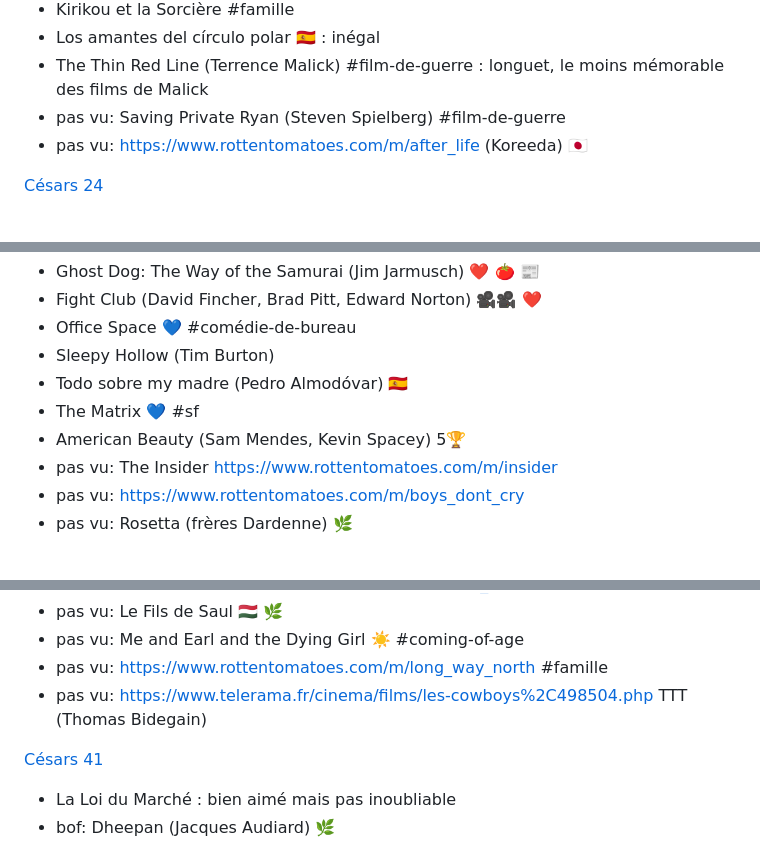
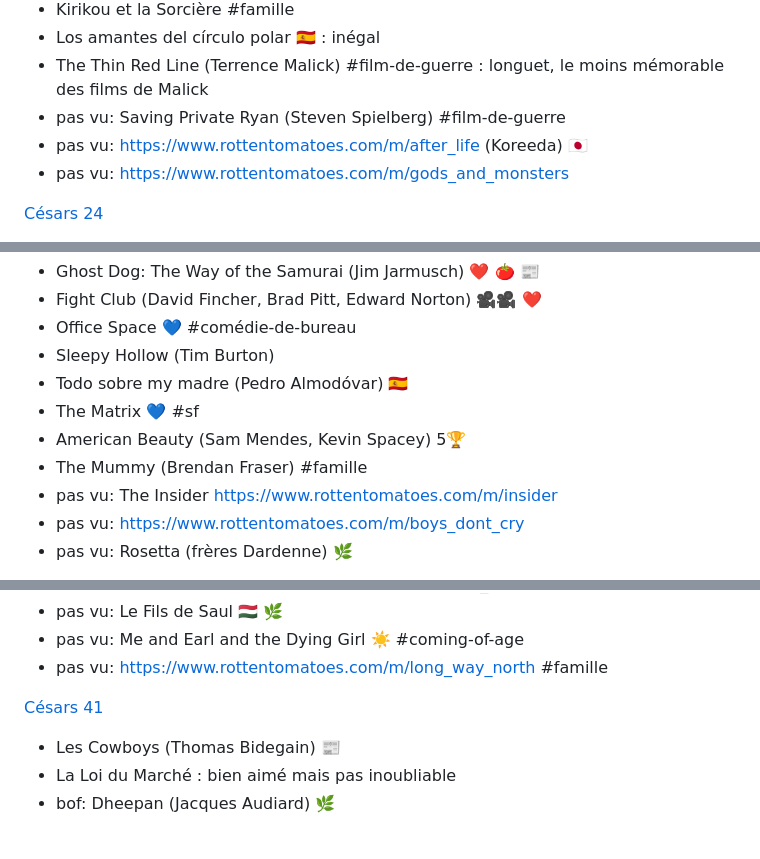
Before and after one commit to vmarquet/movies, a Markdown page: README.md, 3 parts joined by grey strips. Drawn GitHub-style.

Commit message:
add movies

```diff
--- a/README.md
+++ b/README.md
@@ -861,6 +861,7 @@ Français:
 * The Thin Red Line (Terrence Malick) #film-de-guerre : longuet, le moins mémorable des films de Malick
 * pas vu: Saving Private Ryan (Steven Spielberg) #film-de-guerre
 * pas vu: https://www.rottentomatoes.com/m/after_life (Koreeda) 🇯🇵
+* pas vu: https://www.rottentomatoes.com/m/gods_and_monsters
 
 [Césars 24](https://fr.wikipedia.org/wiki/24e_c%C3%A9r%C3%A9monie_des_C%C3%A9sar#C%C3%A9sar_du_meilleur_film)
 
@@ -882,6 +883,7 @@ Français:
 * Todo sobre my madre (Pedro Almodóvar) 🇪🇸
 * The Matrix 💙 #sf
 * American Beauty (Sam Mendes, Kevin Spacey) 5🏆
+* The Mummy (Brendan Fraser) #famille
 * pas vu: The Insider https://www.rottentomatoes.com/m/insider
 * pas vu: https://www.rottentomatoes.com/m/boys_dont_cry
 * pas vu: Rosetta (frères Dardenne) 🌿
@@ -1369,10 +1371,10 @@ Français:
 * pas vu: Le Fils de Saul 🇭🇺 🌿
 * pas vu: Me and Earl and the Dying Girl ☀️ #coming-of-age
 * pas vu: https://www.rottentomatoes.com/m/long_way_north #famille
-* pas vu: https://www.telerama.fr/cinema/films/les-cowboys%2C498504.php TTT (Thomas Bidegain)
 
 [Césars 41](https://fr.wikipedia.org/wiki/41e_c%C3%A9r%C3%A9monie_des_C%C3%A9sar#Meilleur_film)
 
+* Les Cowboys (Thomas Bidegain) [📰](https://www.telerama.fr/cinema/films/les-cowboys%2C498504.php)
 * La Loi du Marché : bien aimé mais pas inoubliable
 * bof: Dheepan (Jacques Audiard) 🌿
 
```
